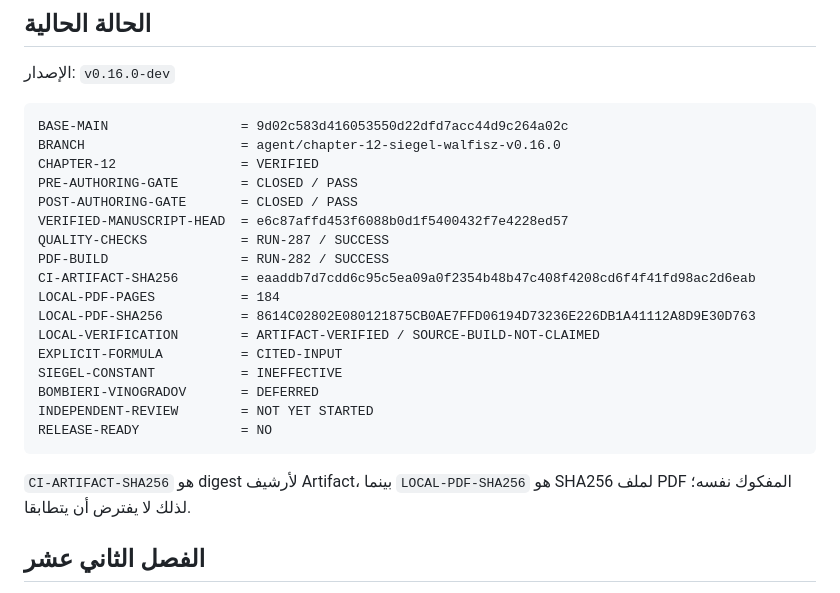
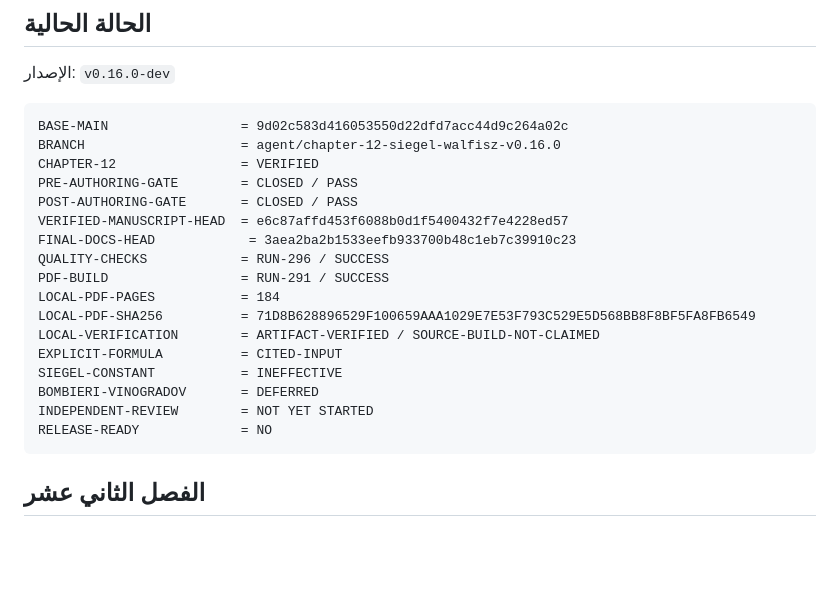
Before and after one commit to mesuef1974/analytic-number-theory-encyclopedia-ar, a Markdown page: README.md, the part around the change. Rendered like a GitHub page; blank space fills up the shorter version.

Commit message:
docs(readme): align final verification runs

````diff
--- a/README.md
+++ b/README.md
@@ -43,11 +43,11 @@ CHAPTER-12                = VERIFIED
 PRE-AUTHORING-GATE        = CLOSED / PASS
 POST-AUTHORING-GATE       = CLOSED / PASS
 VERIFIED-MANUSCRIPT-HEAD  = e6c87affd453f6088b0d1f5400432f7e4228ed57
-QUALITY-CHECKS            = RUN-287 / SUCCESS
-PDF-BUILD                 = RUN-282 / SUCCESS
-CI-ARTIFACT-SHA256        = eaaddb7d7cdd6c95c5ea09a0f2354b48b47c408f4208cd6f4f41fd98ac2d6eab
+FINAL-DOCS-HEAD            = 3aea2ba2b1533eefb933700b48c1eb7c39910c23
+QUALITY-CHECKS            = RUN-296 / SUCCESS
+PDF-BUILD                 = RUN-291 / SUCCESS
 LOCAL-PDF-PAGES           = 184
-LOCAL-PDF-SHA256          = 8614C02802E080121875CB0AE7FFD06194D73236E226DB1A41112A8D9E30D763
+LOCAL-PDF-SHA256          = 71D8B628896529F100659AAA1029E7E53F793C529E5D568BB8F8BF5FA8FB6549
 LOCAL-VERIFICATION        = ARTIFACT-VERIFIED / SOURCE-BUILD-NOT-CLAIMED
 EXPLICIT-FORMULA          = CITED-INPUT
 SIEGEL-CONSTANT           = INEFFECTIVE
@@ -55,8 +55,6 @@ BOMBIERI-VINOGRADOV       = DEFERRED
 INDEPENDENT-REVIEW        = NOT YET STARTED
 RELEASE-READY             = NO
 ```
-
-`CI-ARTIFACT-SHA256` هو digest لأرشيف Artifact، بينما `LOCAL-PDF-SHA256` هو SHA256 لملف PDF المفكوك نفسه؛ لذلك لا يفترض أن يتطابقا.
 
 ## الفصل الثاني عشر
 
````
